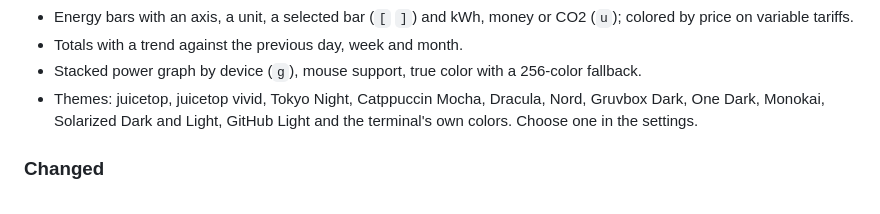
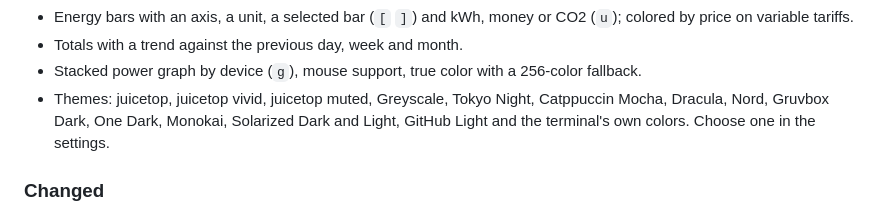
Before and after one commit to CookedApps/juicetop, a Markdown page: CHANGELOG.md, the part around the change. Rendered like a GitHub page.

```diff
--- a/CHANGELOG.md
+++ b/CHANGELOG.md
@@ -20,7 +20,7 @@ This file lists notable changes. The format follows
   colored by price on variable tariffs.
 - Totals with a trend against the previous day, week and month.
 - Stacked power graph by device (`g`), mouse support, true color with a 256-color fallback.
-- Themes: juicetop, juicetop vivid, Tokyo Night, Catppuccin Mocha, Dracula, Nord, Gruvbox Dark,
+- Themes: juicetop, juicetop vivid, juicetop muted, Greyscale, Tokyo Night, Catppuccin Mocha, Dracula, Nord, Gruvbox Dark,
   One Dark, Monokai, Solarized Dark and Light, GitHub Light and the terminal's own colors.
   Choose one in the settings.
 
```
Also changed, not shown: README.md (+4 -2 lines), docs/images/dashboard.png, docs/images/detail.png, docs/images/week.png, 2 other files.
